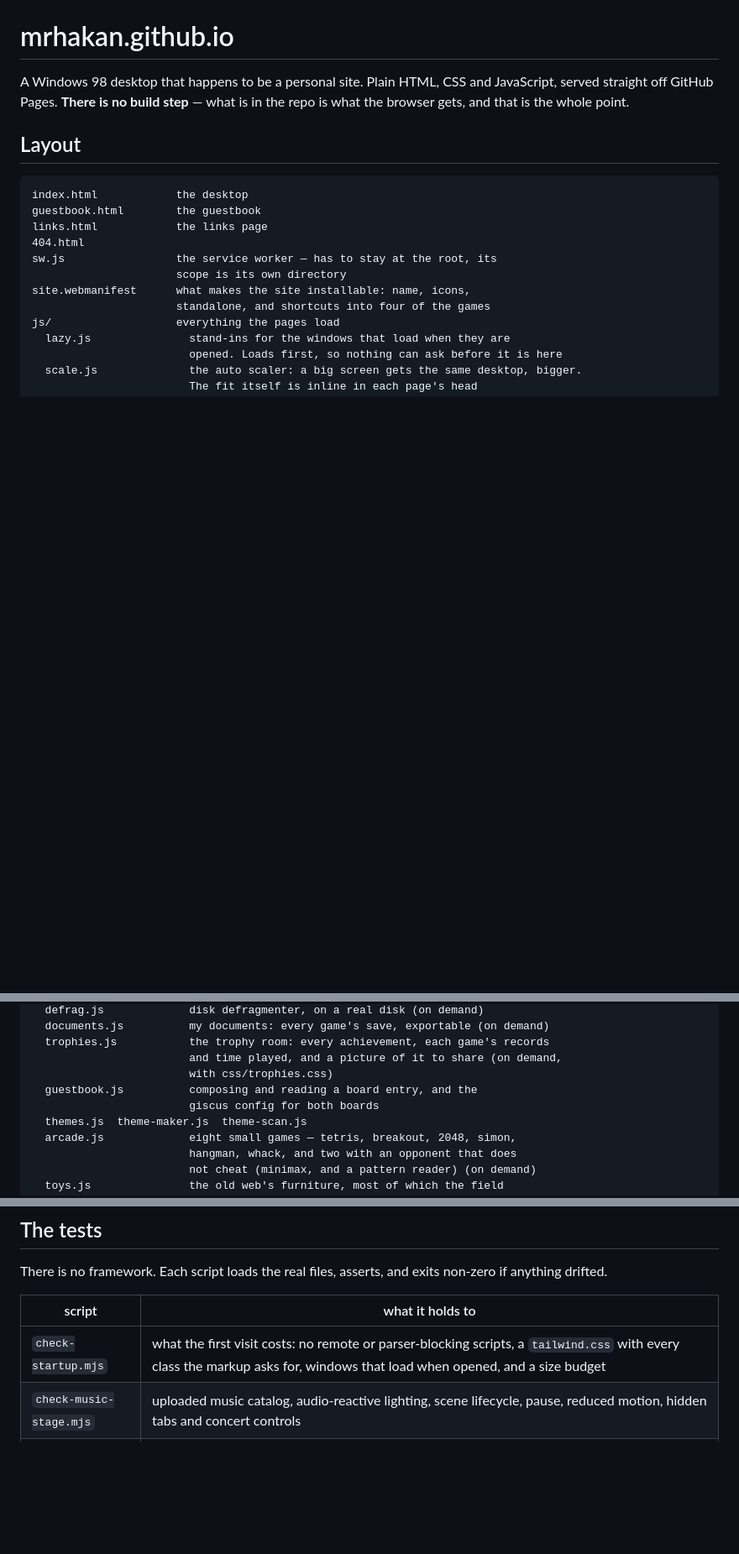
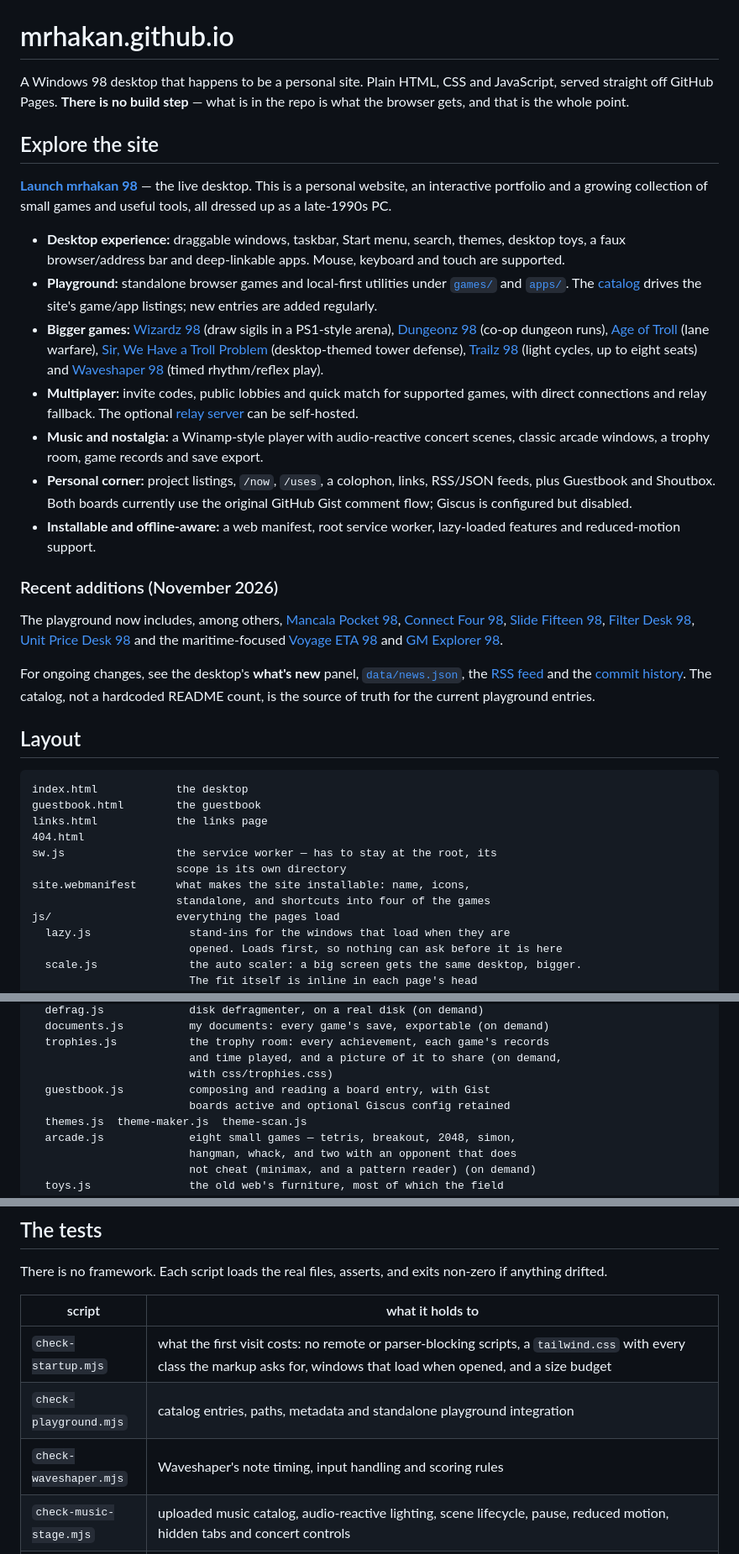
Before and after one commit to MrHakan/mrhakan.github.io, a Markdown page: README.md, 3 parts joined by grey strips. Shown at 84% size. Rendered like a GitHub page; blank space fills up the shorter version.

Commit message:
docs: refresh README with current playground, games and development workflow

```diff
--- a/README.md
+++ b/README.md
@@ -4,6 +4,60 @@ A Windows 98 desktop that happens to be a personal site. Plain HTML, CSS
 and JavaScript, served straight off GitHub Pages. **There is no build
 step** — what is in the repo is what the browser gets, and that is the
 whole point.
+
+## Explore the site
+
+**[Launch mrhakan 98](https://mrhakan.github.io/)** — the live desktop. This is a
+personal website, an interactive portfolio and a growing collection of small
+games and useful tools, all dressed up as a late-1990s PC.
+
+- **Desktop experience:** draggable windows, taskbar, Start menu, search,
+  themes, desktop toys, a faux browser/address bar and deep-linkable apps.
+  Mouse, keyboard and touch are supported.
+- **Playground:** standalone browser games and local-first utilities under
+  [`games/`](games/) and [`apps/`](apps/). The
+  [catalog](data/playground.json) drives the site's game/app listings; new
+  entries are added regularly.
+- **Bigger games:** [Wizardz 98](https://mrhakan.github.io/?app=wizardz)
+  (draw sigils in a PS1-style arena),
+  [Dungeonz 98](https://mrhakan.github.io/?app=dungeonz)
+  (co-op dungeon runs),
+  [Age of Troll](https://mrhakan.github.io/?app=ageoftroll)
+  (lane warfare),
+  [Sir, We Have a Troll Problem](https://mrhakan.github.io/?app=trollproblem)
+  (desktop-themed tower defense),
+  [Trailz 98](https://mrhakan.github.io/?app=trailz)
+  (light cycles, up to eight seats) and
+  [Waveshaper 98](https://mrhakan.github.io/?app=waveshaper)
+  (timed rhythm/reflex play).
+- **Multiplayer:** invite codes, public lobbies and quick match for supported
+  games, with direct connections and relay fallback. The optional
+  [relay server](server/) can be self-hosted.
+- **Music and nostalgia:** a Winamp-style player with audio-reactive concert
+  scenes, classic arcade windows, a trophy room, game records and save export.
+- **Personal corner:** project listings, `/now`, `/uses`, a colophon,
+  links, RSS/JSON feeds, plus Guestbook and Shoutbox. Both boards currently use
+  the original GitHub Gist comment flow; Giscus is configured but disabled.
+- **Installable and offline-aware:** a web manifest, root service worker,
+  lazy-loaded features and reduced-motion support.
+
+### Recent additions (November 2026)
+
+The playground now includes, among others,
+[Mancala Pocket 98](https://mrhakan.github.io/games/mancala-pocket/),
+[Connect Four 98](https://mrhakan.github.io/games/connect-four/),
+[Slide Fifteen 98](https://mrhakan.github.io/games/slide-fifteen/),
+[Filter Desk 98](https://mrhakan.github.io/apps/filter-desk/),
+[Unit Price Desk 98](https://mrhakan.github.io/apps/unit-price-desk/)
+and the maritime-focused
+[Voyage ETA 98](https://mrhakan.github.io/apps/voyage-eta/) and
+[GM Explorer 98](https://mrhakan.github.io/apps/gm-explorer/).
+
+For ongoing changes, see the desktop's **what's new** panel,
+[`data/news.json`](data/news.json), the [RSS feed](feed.xml) and
+the [commit history](https://github.com/MrHakan/mrhakan.github.io/commits/main/).
+The catalog, not a hardcoded README count, is the source of truth for the
+current playground entries.
 
 ## Layout
 
@@ -39,8 +93,8 @@ js/                   everything the pages load
   trophies.js           the trophy room: every achievement, each game's records
                         and time played, and a picture of it to share (on demand,
                         with css/trophies.css)
-  guestbook.js          composing and reading a board entry, and the
-                        giscus config for both boards
+  guestbook.js          composing and reading a board entry, with Gist
+                        boards active and optional Giscus config retained
   themes.js  theme-maker.js  theme-scan.js
   arcade.js             eight small games — tetris, breakout, 2048, simon,
                         hangman, whack, and two with an opponent that does
@@ -120,6 +186,8 @@ exits non-zero if anything drifted.
 | script | what it holds to |
 | --- | --- |
 | `check-startup.mjs` | what the first visit costs: no remote or parser-blocking scripts, a `tailwind.css` with every class the markup asks for, windows that load when opened, and a size budget |
+| `check-playground.mjs` | catalog entries, paths, metadata and standalone playground integration |
+| `check-waveshaper.mjs` | Waveshaper's note timing, input handling and scoring rules |
 | `check-music-stage.mjs` | uploaded music catalog, audio-reactive lighting, scene lifecycle, pause, reduced motion, hidden tabs and concert controls |
 | `check-wizardz.mjs` | wizardz: the rules, the teams, the four maps, what goes over the wire, loadout ids, and a thousand bot matches against the balance targets, then more on every map at every team size and for all ten ready made loadouts |
 | `check-dungeonz.mjs` | dungeonz: the rules, every dungeon a seed can build being walkable, what goes over the wire, and a hundred runs of four bots against the balance targets: the difficulty curve, run and boss length, the level at the boss, and no skill or passive dominant or useless |
```
Also changed, not shown: other parts of README.md (+26 -10 lines).
